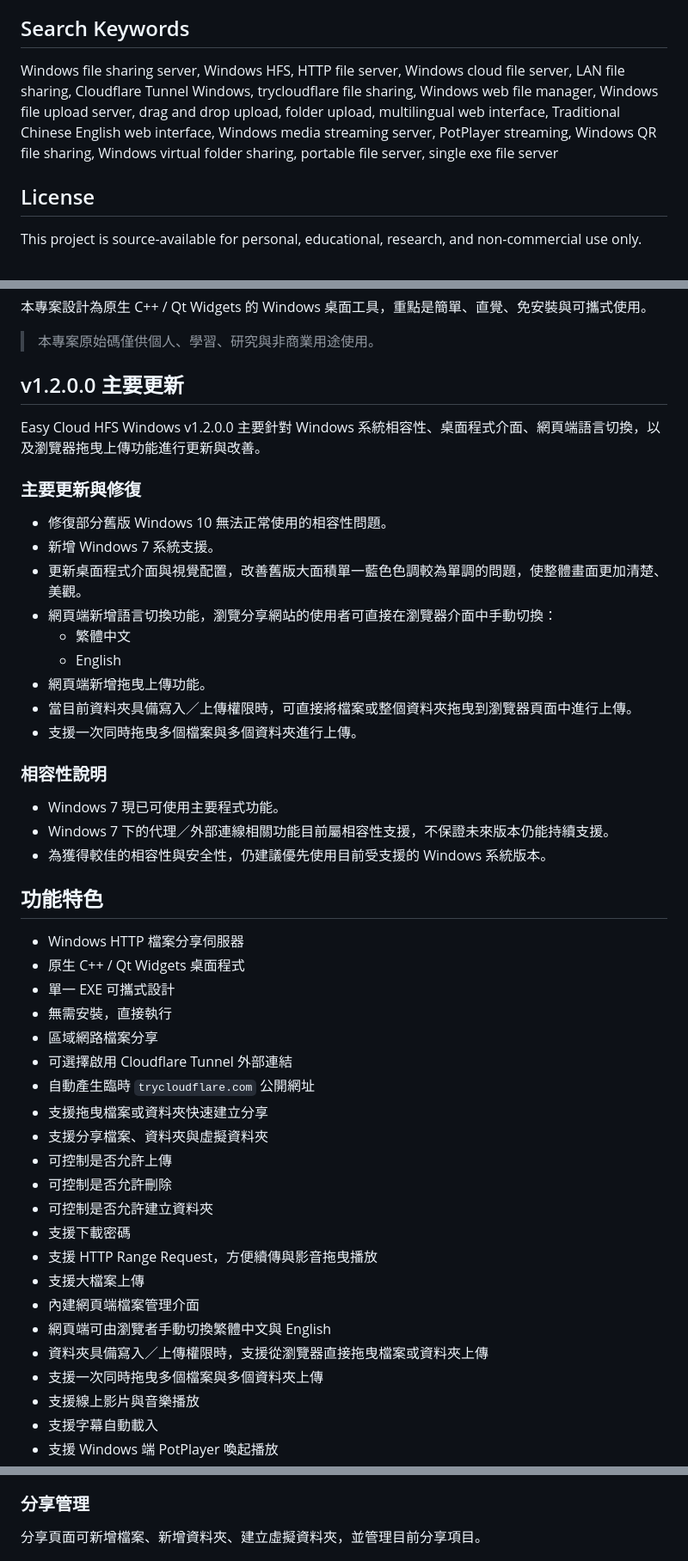
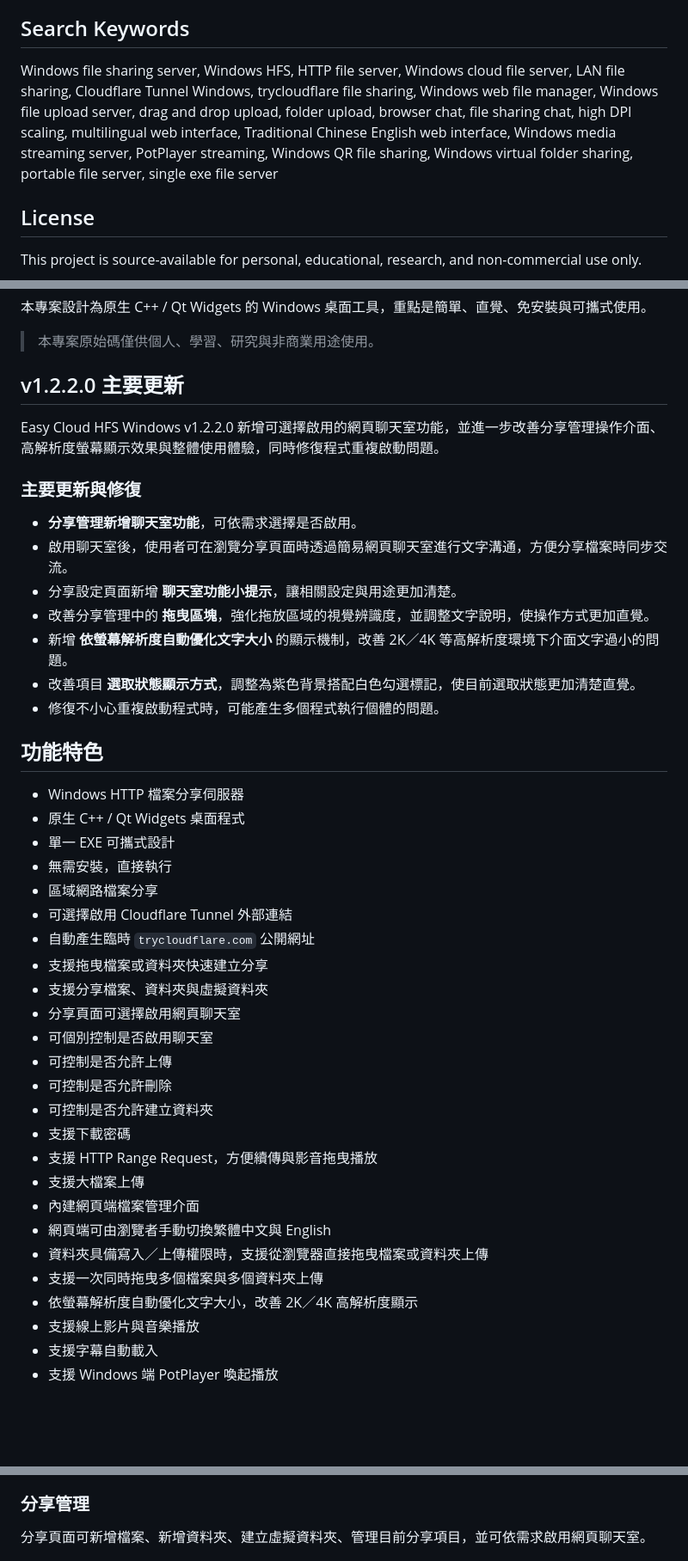
Before and after one commit to Terence0816/easy-cloud-hfs, a Markdown page: README.md, 3 parts joined by grey strips. Shown at 86% size. GitHub-like rendering; blank space fills up the shorter version.

```diff
--- a/README.md
+++ b/README.md
@@ -261,7 +264,7 @@ This avoids relying on an outdated hash after a new version is published.
 
 ## Search Keywords
 
-Windows file sharing server, Windows HFS, HTTP file server, Windows cloud file server, LAN file sharing, Cloudflare Tunnel Windows, trycloudflare file sharing, Windows web file manager, Windows file upload server, drag and drop upload, folder upload, multilingual web interface, Traditional Chinese English web interface, Windows media streaming server, PotPlayer streaming, Windows QR file sharing, Windows virtual folder sharing, portable file server, single exe file server
+Windows file sharing server, Windows HFS, HTTP file server, Windows cloud file server, LAN file sharing, Cloudflare Tunnel Windows, trycloudflare file sharing, Windows web file manager, Windows file upload server, drag and drop upload, folder upload, browser chat, file sharing chat, high DPI scaling, multilingual web interface, Traditional Chinese English web interface, Windows media streaming server, PotPlayer streaming, Windows QR file sharing, Windows virtual folder sharing, portable file server, single exe file server
 
 ## License
 
@@ -302,27 +305,19 @@ Easy Cloud HFS 是一套輕量化的 **Windows HTTP 檔案分享伺服器**。
 
 > 本專案原始碼僅供個人、學習、研究與非商業用途使用。
 
-## v1.2.0.0 主要更新
+## v1.2.2.0 主要更新
 
-Easy Cloud HFS Windows v1.2.0.0 主要針對 Windows 系統相容性、桌面程式介面、網頁端語言切換，以及瀏覽器拖曳上傳功能進行更新與改善。
+Easy Cloud HFS Windows v1.2.2.0 新增可選擇啟用的網頁聊天室功能，並進一步改善分享管理操作介面、高解析度螢幕顯示效果與整體使用體驗，同時修復程式重複啟動問題。
 
 ### 主要更新與修復
 
-* 修復部分舊版 Windows 10 無法正常使用的相容性問題。
-* 新增 Windows 7 系統支援。
-* 更新桌面程式介面與視覺配置，改善舊版大面積單一藍色色調較為單調的問題，使整體畫面更加清楚、美觀。
-* 網頁端新增語言切換功能，瀏覽分享網站的使用者可直接在瀏覽器介面中手動切換：
-  * 繁體中文
-  * English
-* 網頁端新增拖曳上傳功能。
-* 當目前資料夾具備寫入／上傳權限時，可直接將檔案或整個資料夾拖曳到瀏覽器頁面中進行上傳。
-* 支援一次同時拖曳多個檔案與多個資料夾進行上傳。
-
-### 相容性說明
-
-* Windows 7 現已可使用主要程式功能。
-* Windows 7 下的代理／外部連線相關功能目前屬相容性支援，不保證未來版本仍能持續支援。
-* 為獲得較佳的相容性與安全性，仍建議優先使用目前受支援的 Windows 系統版本。
+* **分享管理新增聊天室功能**，可依需求選擇是否啟用。
+* 啟用聊天室後，使用者可在瀏覽分享頁面時透過簡易網頁聊天室進行文字溝通，方便分享檔案時同步交流。
+* 分享設定頁面新增 **聊天室功能小提示**，讓相關設定與用途更加清楚。
+* 改善分享管理中的 **拖曳區塊**，強化拖放區域的視覺辨識度，並調整文字說明，使操作方式更加直覺。
+* 新增 **依螢幕解析度自動優化文字大小** 的顯示機制，改善 2K／4K 等高解析度環境下介面文字過小的問題。
+* 改善項目 **選取狀態顯示方式**，調整為紫色背景搭配白色勾選標記，使目前選取狀態更加清楚直覺。
+* 修復不小心重複啟動程式時，可能產生多個程式執行個體的問題。
 
 ## 功能特色
 
@@ -335,6 +330,8 @@ Easy Cloud HFS Windows v1.2.0.0 主要針對 Windows 系統相容性、桌面程
 * 自動產生臨時 `trycloudflare.com` 公開網址
 * 支援拖曳檔案或資料夾快速建立分享
 * 支援分享檔案、資料夾與虛擬資料夾
+* 分享頁面可選擇啟用網頁聊天室
+* 可個別控制是否啟用聊天室
 * 可控制是否允許上傳
 * 可控制是否允許刪除
 * 可控制是否允許建立資料夾
@@ -345,6 +342,7 @@ Easy Cloud HFS Windows v1.2.0.0 主要針對 Windows 系統相容性、桌面程
 * 網頁端可由瀏覽者手動切換繁體中文與 English
 * 資料夾具備寫入／上傳權限時，支援從瀏覽器直接拖曳檔案或資料夾上傳
 * 支援一次同時拖曳多個檔案與多個資料夾上傳
+* 依螢幕解析度自動優化文字大小，改善 2K／4K 高解析度顯示
 * 支援線上影片與音樂播放
 * 支援字幕自動載入
 * 支援 Windows 端 PotPlayer 喚起播放
@@ -395,7 +394,7 @@ Easy Cloud HFS Windows v1.2.0.0 主要針對 Windows 系統相容性、桌面程
 
 ### 分享管理
 
-分享頁面可新增檔案、新增資料夾、建立虛擬資料夾，並管理目前分享項目。
+分享頁面可新增檔案、新增資料夾、建立虛擬資料夾、管理目前分享項目，並可依需求啟用網頁聊天室。
 
 ![分享管理](assets/screenshots/share-zh-tw.png)
 
```
Also changed, not shown: other parts of README.md (+32 -21 lines).
